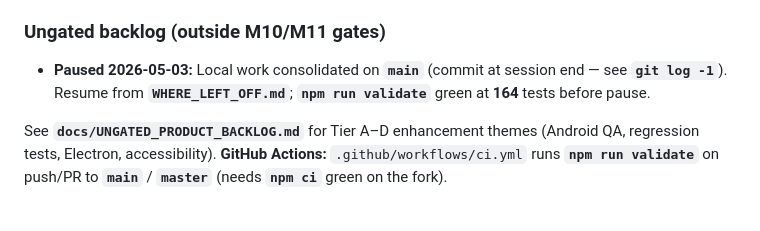
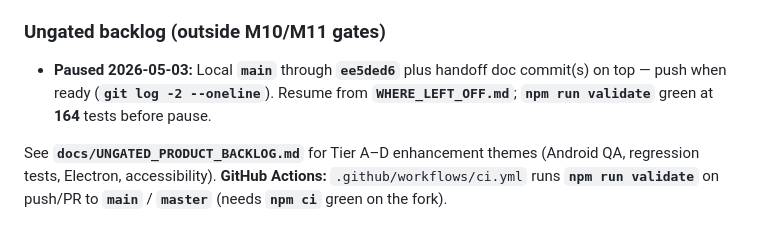
Before and after one commit to SavigeSystemZ/BudgetBeacon, a Markdown page: TODO.md, the part around the change. Rendered like a GitHub page.

```diff
--- a/TODO.md
+++ b/TODO.md
@@ -37,7 +37,7 @@ Use priority signals: **CRITICAL**, **HIGH**, **MEDIUM**, **LOW**.
 
 ### Ungated backlog (outside M10/M11 gates)
 
-- **Paused 2026-05-03:** Local work consolidated on **`main`** (commit at session end — see **`git log -1`**). Resume from **`WHERE_LEFT_OFF.md`**; **`npm run validate`** green at **164** tests before pause.
+- **Paused 2026-05-03:** Local **`main`** through **`ee5ded6`** plus handoff doc commit(s) on top — push when ready (**`git log -2 --oneline`**). Resume from **`WHERE_LEFT_OFF.md`**; **`npm run validate`** green at **164** tests before pause.
 
 See **`docs/UNGATED_PRODUCT_BACKLOG.md`** for Tier A–D enhancement themes (Android QA, regression tests, Electron, accessibility). **GitHub Actions:** `.github/workflows/ci.yml` runs **`npm run validate`** on push/PR to **`main`** / **`master`** (needs **`npm ci`** green on the fork).
 
```
Also changed, not shown: WHERE_LEFT_OFF.md (+3 -1 lines).
